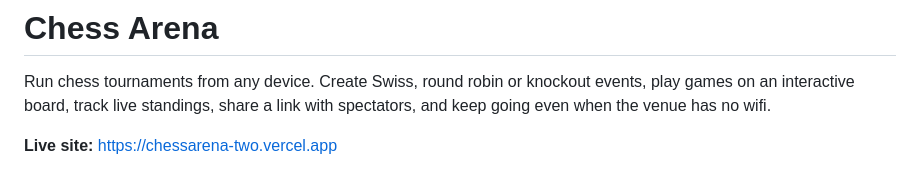
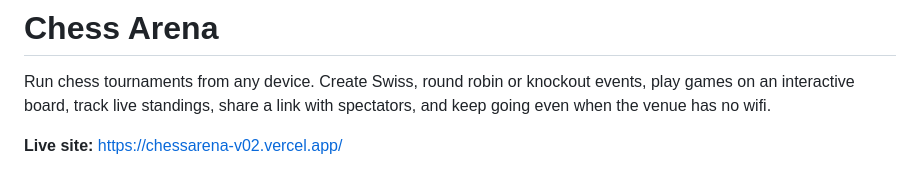
Before and after one commit to PulakitGautam/ChessArena, a Markdown page: README.md, the part around the change. GitHub-like rendering.

Commit message:
Update live site URL in README

```diff
--- a/README.md
+++ b/README.md
@@ -2,7 +2,7 @@
 
 Run chess tournaments from any device. Create Swiss, round robin or knockout events, play games on an interactive board, track live standings, share a link with spectators, and keep going even when the venue has no wifi.
 
-**Live site:** https://chessarena-two.vercel.app
+**Live site:** https://chessarena-v02.vercel.app/
 
 ![Chess Arena home page](docs/screenshots/home.png)
 
```
